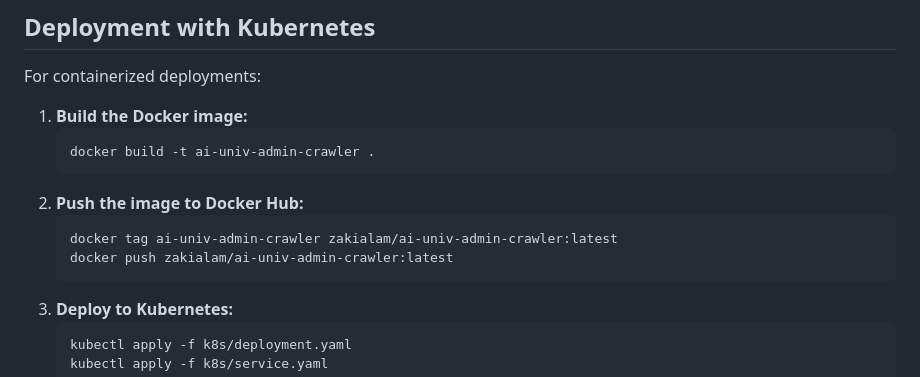
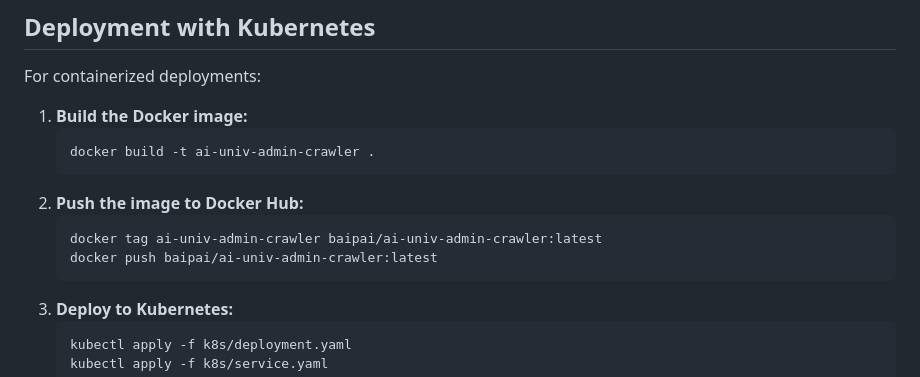
Before and after one commit to BaiP-AI-Private/ai-univ-admin-crawler, a Markdown page: README.md, the part around the change. Rendered like a GitHub page.

Commit message:
change docker hub

````diff
--- a/README.md
+++ b/README.md
@@ -130,8 +130,8 @@ For containerized deployments:
    ```
 2. **Push the image to Docker Hub:**
    ```bash
-   docker tag ai-univ-admin-crawler zakialam/ai-univ-admin-crawler:latest
-   docker push zakialam/ai-univ-admin-crawler:latest
+   docker tag ai-univ-admin-crawler baipai/ai-univ-admin-crawler:latest
+   docker push baipai/ai-univ-admin-crawler:latest
    ```
 3. **Deploy to Kubernetes:**
    ```bash
````
